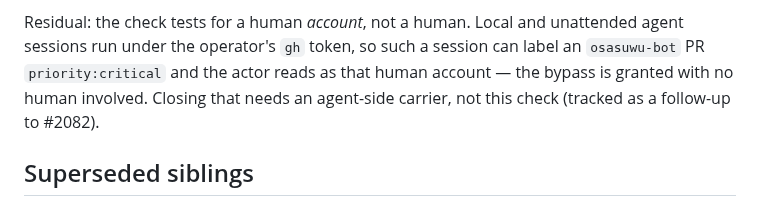
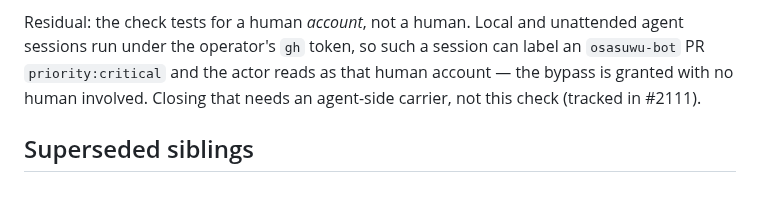
Before and after one commit to Osasuwu/jarvis, a Markdown page: docs/reference/pr-issue-linkage.md, the part around the change. GitHub-like rendering.

Commit message:
docs(pr-issue-linkage): point the operator-token residual at #2111
Co-Authored-By: Claude Opus 5.5 <noreply@anthropic.com>

```diff
--- a/docs/reference/pr-issue-linkage.md
+++ b/docs/reference/pr-issue-linkage.md
@@ -112,8 +112,7 @@ removed label leaves the green check standing on that SHA until then.
 Residual: the check tests for a human *account*, not a human. Local and unattended agent sessions
 run under the operator's `gh` token, so such a session can label an `osasuwu-bot` PR
 `priority:critical` and the actor reads as that human account — the bypass is granted with no
-human involved. Closing that needs an agent-side carrier, not this check (tracked as a follow-up
-to #2082).
+human involved. Closing that needs an agent-side carrier, not this check (tracked in #2111).
 
 ## Superseded siblings
 
```
